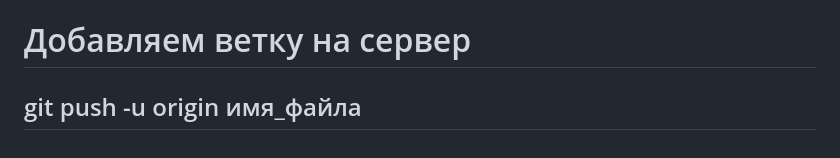
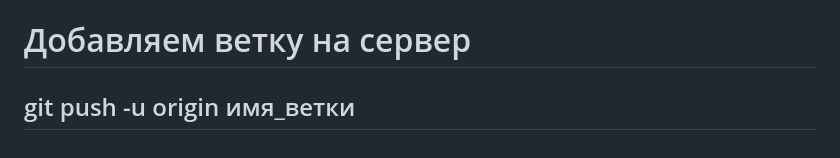
Before and after one commit to Niki96434/bee_market, a Markdown page: README.md, the part around the change. Rendered like a GitHub page.

Commit message:
Update README.md
Signed-off-by: Niki96434 <cozercaniegirl143@mail.ru>

```diff
--- a/README.md
+++ b/README.md
@@ -20,4 +20,4 @@
 <h2>git add имя_файла(или 'git add .' для добавления всех измененных файлов)</h2>
 <h2>git commit -m "Добавил кнопку для авторизации" # '-m' здесь от слова 'message'</h2>
 <h1>Добавляем ветку на сервер</h1>
-<h2>git push -u origin имя_файла</h2>
+<h2>git push -u origin имя_ветки</h2>
```
